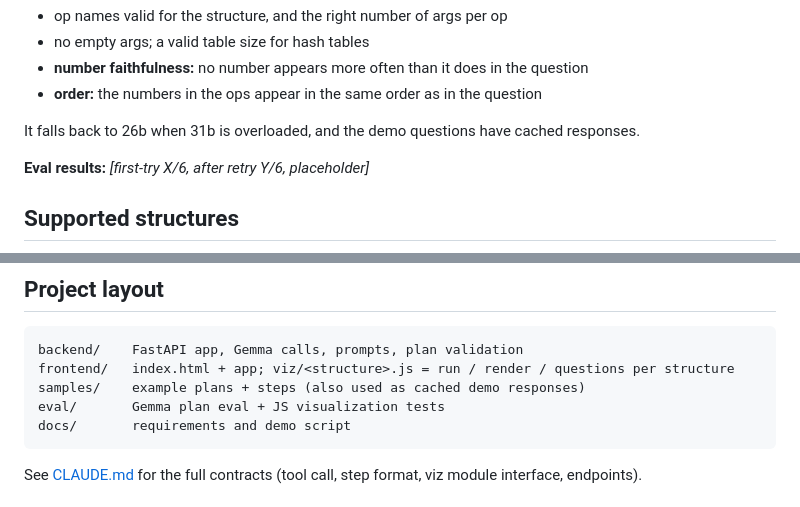
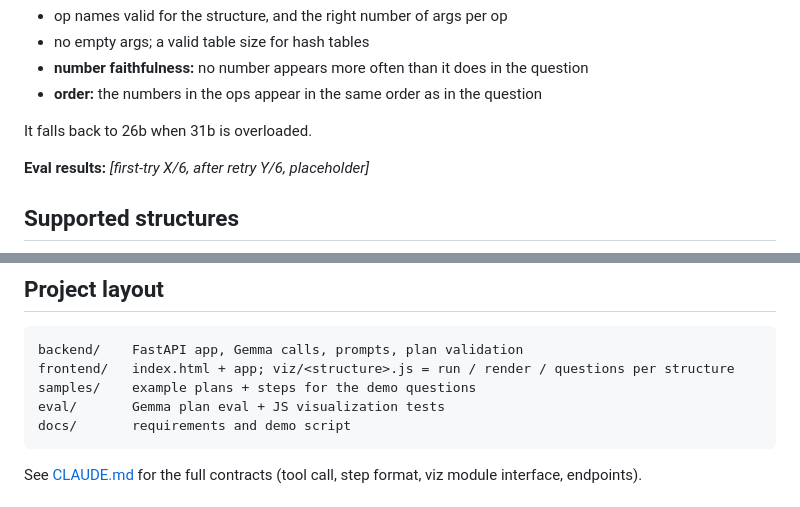
Before and after one commit to FlysonBot/hacktoberfest, a Markdown page: README.md, 2 parts joined by grey strips. GitHub-like rendering.

Commit message:
README: drop cached-response claim until the frontend fallback exists
Co-Authored-By: Claude Opus 5.5 <noreply@anthropic.com>

````diff
--- a/README.md
+++ b/README.md
@@ -52,7 +52,7 @@ So the backend validates **every** plan before the browser sees it and retries o
 - **number faithfulness:** no number appears more often than it does in the question
 - **order:** the numbers in the ops appear in the same order as in the question
 
-It falls back to 26b when 31b is overloaded, and the demo questions have cached responses.
+It falls back to 26b when 31b is overloaded.
 
 **Eval results:** _[first-try X/6, after retry Y/6, placeholder]_
 
@@ -92,7 +92,7 @@ uv run python eval/eval_plan.py     # live eval of Gemma's plans (needs GEMINI_A
 ```
 backend/    FastAPI app, Gemma calls, prompts, plan validation
 frontend/   index.html + app; viz/<structure>.js = run / render / questions per structure
-samples/    example plans + steps (also used as cached demo responses)
+samples/    example plans + steps for the demo questions
 eval/       Gemma plan eval + JS visualization tests
 docs/       requirements and demo script
 ```
````
